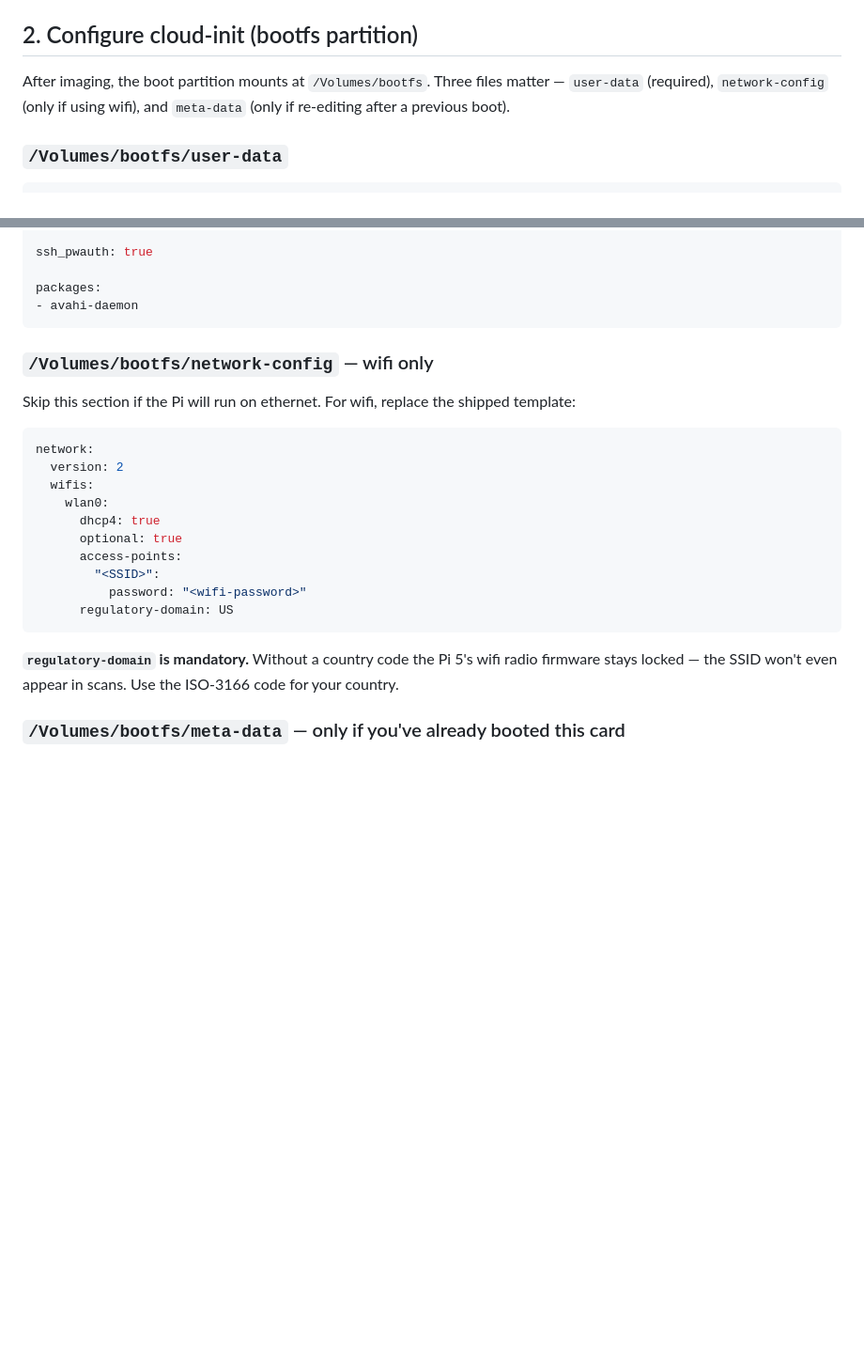
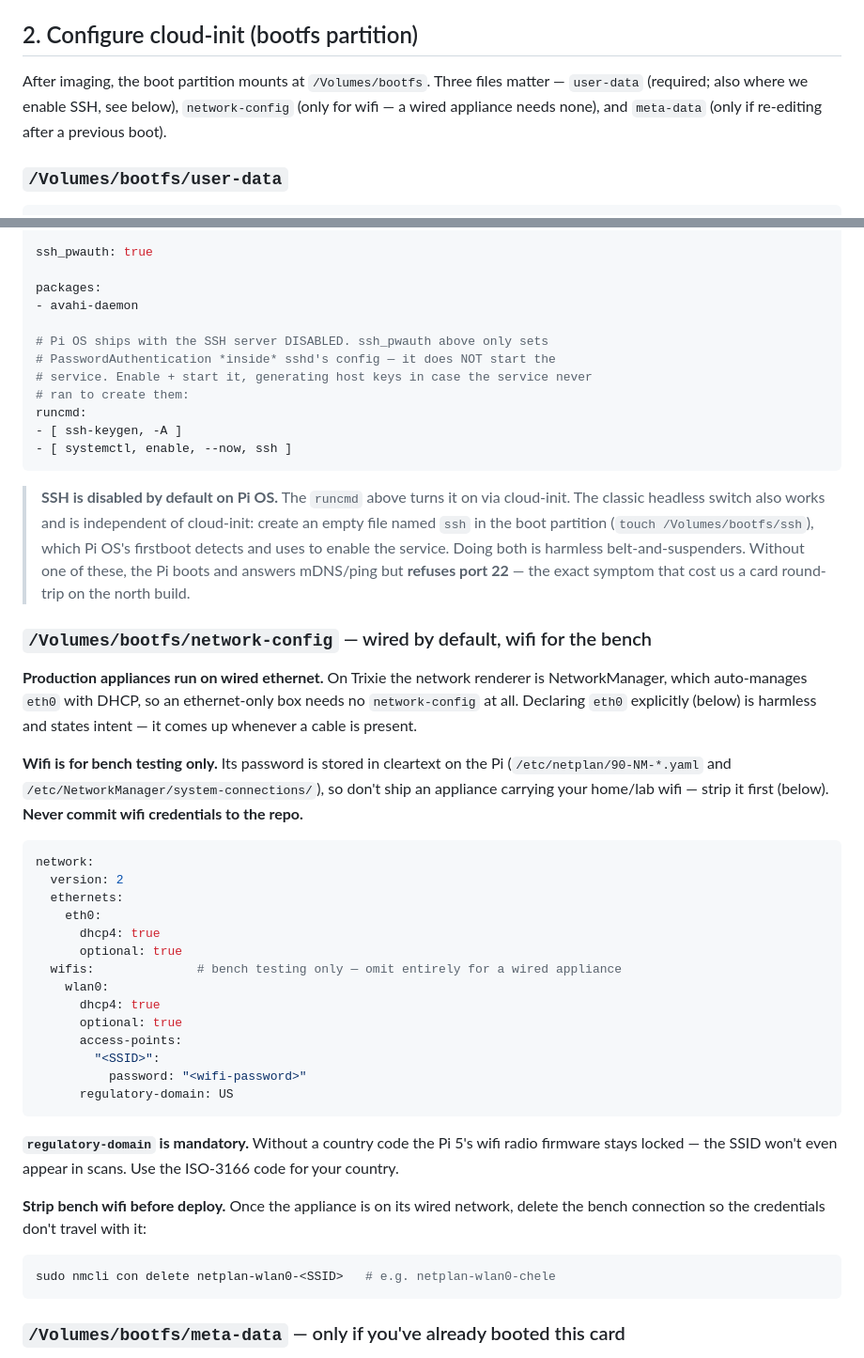
Before and after one commit to heneryville/ndi-rmtp, a Markdown page: docs/pi-setup.md, 2 parts joined by grey strips. Shown at 94% size. GitHub-like rendering; blank space fills up the shorter version.

Commit message:
Add north Test Ward; document SSH enablement + wired/bench-wifi setup
- config.north.toml: add a Test Ward sharing the south appliance's test
  stream key so the north box is streamable before the real ward keys are
  filled in; make it the active ward.
- docs/pi-setup.md: document that Pi OS ships SSH *disabled* (the ssh
  boot-flag file / cloud-init runcmd fix, and the 'refuses port 22'
  symptom), and rework the network section into wired-by-default with
  wifi as bench-testing-only (never commit creds; strip before deploy).
- README.md: Pi install now validated end-to-end on Trixie; live
  streaming from the Pi still unexercised.

Co-Authored-By: Claude Opus 4.8 (1M context) <noreply@anthropic.com>

````diff
--- a/docs/pi-setup.md
+++ b/docs/pi-setup.md
@@ -27,7 +27,8 @@ the IOMedia layer failed to enumerate. Re-seat the card.
 ## 2. Configure cloud-init (bootfs partition)
 
 After imaging, the boot partition mounts at `/Volumes/bootfs`. Three files
-matter — `user-data` (required), `network-config` (only if using wifi), and
+matter — `user-data` (required; also where we enable SSH, see below),
+`network-config` (only for wifi — a wired appliance needs none), and
 `meta-data` (only if re-editing after a previous boot).
 
 ### `/Volumes/bootfs/user-data`
@@ -50,17 +51,44 @@ ssh_pwauth: true
 
 packages:
 - avahi-daemon
+
+# Pi OS ships with the SSH server DISABLED. ssh_pwauth above only sets
+# PasswordAuthentication *inside* sshd's config — it does NOT start the
+# service. Enable + start it, generating host keys in case the service never
+# ran to create them:
+runcmd:
+- [ ssh-keygen, -A ]
+- [ systemctl, enable, --now, ssh ]
 ```
 
-### `/Volumes/bootfs/network-config` — wifi only
+> **SSH is disabled by default on Pi OS.** The `runcmd` above turns it on via
+> cloud-init. The classic headless switch also works and is independent of
+> cloud-init: create an empty file named `ssh` in the boot partition
+> (`touch /Volumes/bootfs/ssh`), which Pi OS's firstboot detects and uses to
+> enable the service. Doing both is harmless belt-and-suspenders. Without one
+> of these, the Pi boots and answers mDNS/ping but **refuses port 22** — the
+> exact symptom that cost us a card round-trip on the north build.
 
-Skip this section if the Pi will run on ethernet. For wifi, replace the
-shipped template:
+### `/Volumes/bootfs/network-config` — wired by default, wifi for the bench
+
+**Production appliances run on wired ethernet.** On Trixie the network renderer
+is NetworkManager, which auto-manages `eth0` with DHCP, so an ethernet-only box
+needs no `network-config` at all. Declaring `eth0` explicitly (below) is
+harmless and states intent — it comes up whenever a cable is present.
+
+**Wifi is for bench testing only.** Its password is stored in cleartext on the
+Pi (`/etc/netplan/90-NM-*.yaml` and `/etc/NetworkManager/system-connections/`),
+so don't ship an appliance carrying your home/lab wifi — strip it first (below).
+**Never commit wifi credentials to the repo.**
 
 ```yaml
 network:
   version: 2
-  wifis:
+  ethernets:
+    eth0:
+      dhcp4: true
+      optional: true
+  wifis:              # bench testing only — omit entirely for a wired appliance
     wlan0:
       dhcp4: true
       optional: true
@@ -73,6 +101,13 @@ network:
 **`regulatory-domain` is mandatory.** Without a country code the Pi 5's wifi
 radio firmware stays locked — the SSID won't even appear in scans. Use the
 ISO-3166 code for your country.
+
+**Strip bench wifi before deploy.** Once the appliance is on its wired network,
+delete the bench connection so the credentials don't travel with it:
+
+```sh
+sudo nmcli con delete netplan-wlan0-<SSID>   # e.g. netplan-wlan0-chele
+```
 
 ### `/Volumes/bootfs/meta-data` — only if you've already booted this card
 
````
Also changed, not shown: README.md (+6 -3 lines).
